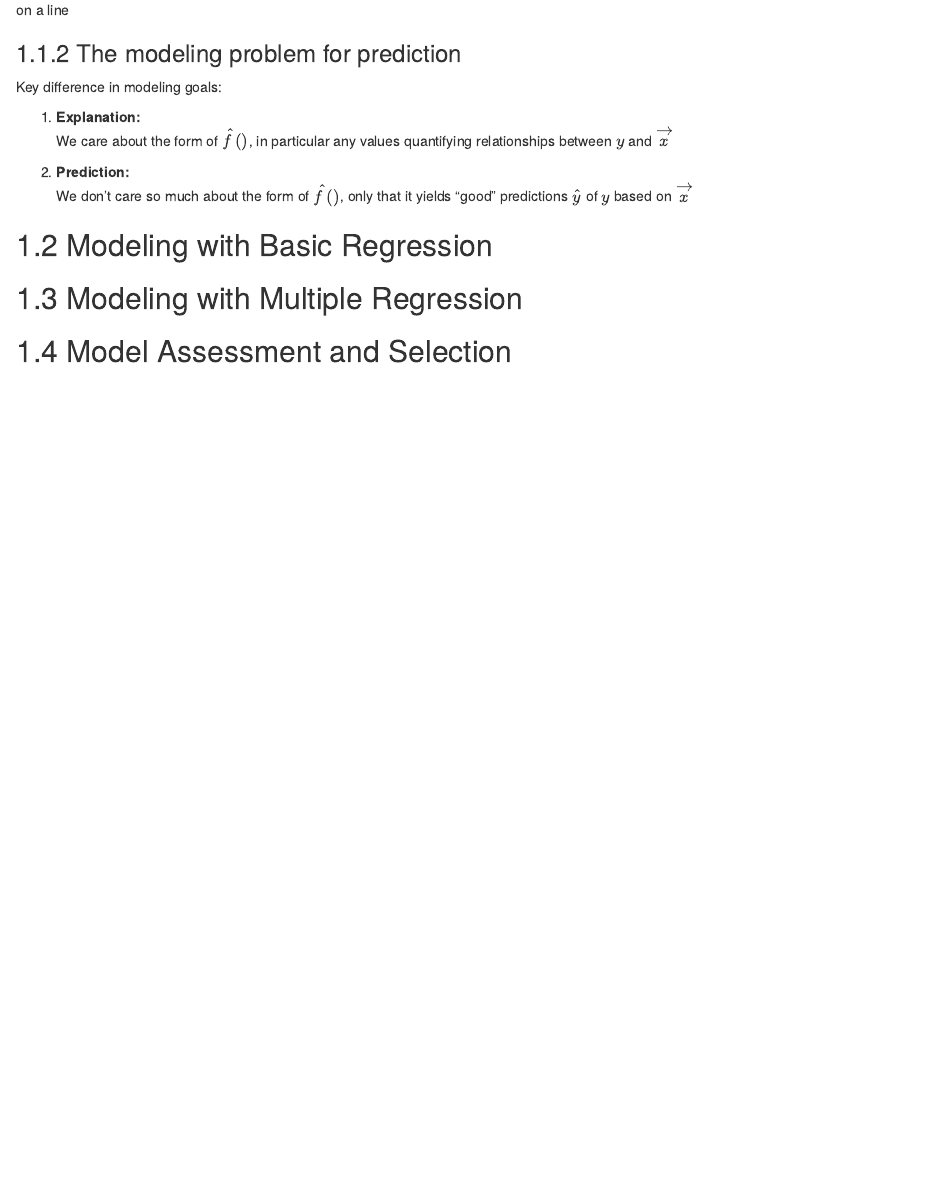
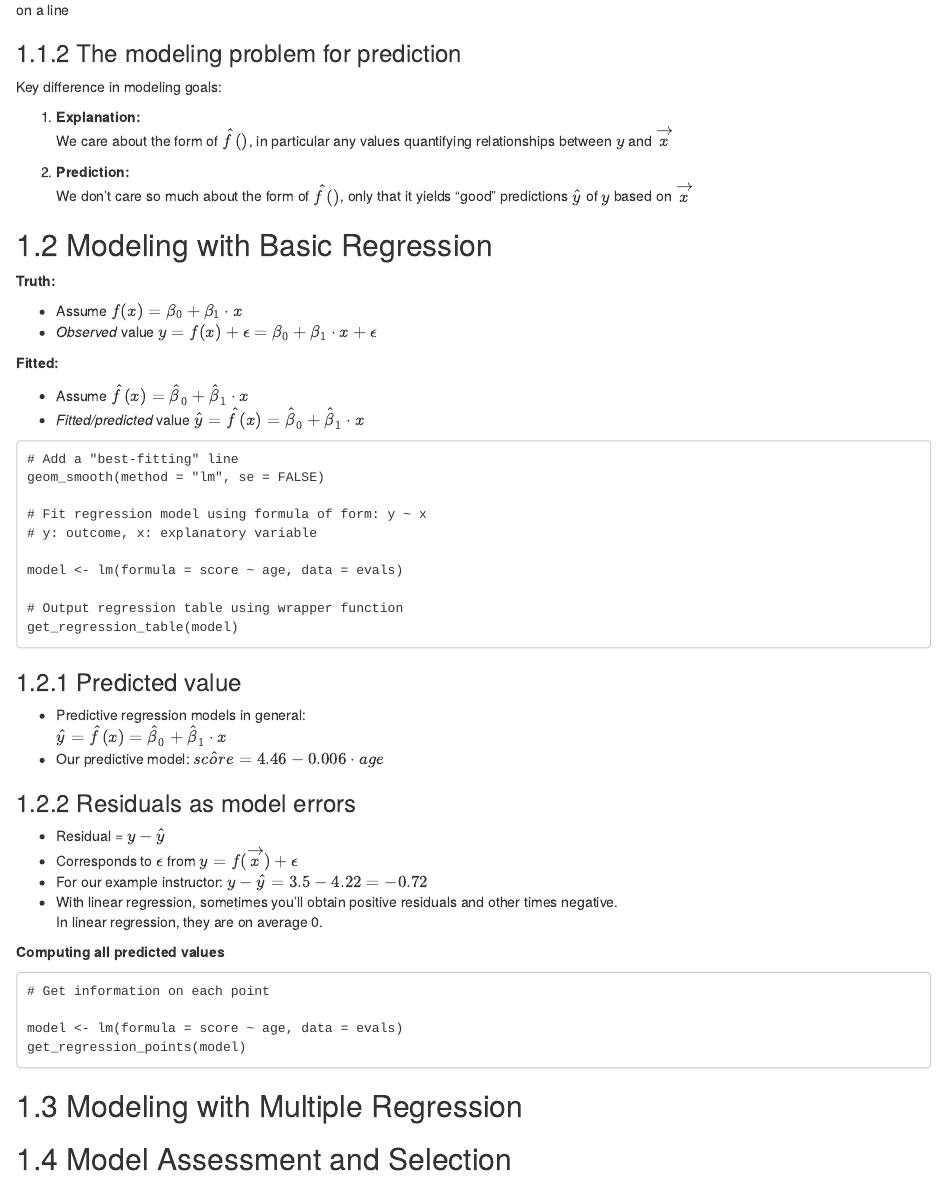
Before and after one commit to haoyuns/rmarkdown, an R Markdown document (notes/datacamp/03-modeling.Rmd): the page in a window 1100 px wide, from 620 px down. Rendered offline with R 4.5, knitr and Pandoc, with nearby package versions; drawn as R Markdown's standard HTML page in place of the format the file asks for.

Commit message:
Update 03-modeling.Rmd

````diff
--- a/notes/datacamp/03-modeling.Rmd
+++ b/notes/datacamp/03-modeling.Rmd
@@ -40,11 +40,49 @@ We care about the form of $\hat{f}()$, in particular any values quantifying rela
 We don't care so much about the form of $\hat{f}()$, only that it yields "good" predictions $\hat{y}$ of $y$ based on $\overrightarrow{x}$
 
 
+## Modeling with Basic Regression
+**Truth:**
 
+- Assume $f(x) = \beta_0 + \beta_1 \cdot x$
+- *Observed* value $y = f(x) + \epsilon = \beta_0 + \beta_1 \cdot x + \epsilon$
 
+**Fitted:**
 
-## Modeling with Basic Regression
+- Assume $\hat{f}(x) = \hat{\beta}_0 + \hat{\beta}_1 \cdot x$
+- *Fitted/predicted* value $\hat{y} = \hat{f}(x) = \hat{\beta}_0 + \hat{\beta}_1 \cdot x$
 
+```
+# Add a "best-fitting" line
+geom_smooth(method = "lm", se = FALSE)
+
+# Fit regression model using formula of form: y ~ x
+# y: outcome, x: explanatory variable
+
+model <- lm(formula = score ~ age, data = evals)
+
+# Output regression table using wrapper function
+get_regression_table(model)
+```
+### Predicted value
+- Predictive regression models in general:
+$\hat{y} = \hat{f}(x) = \hat{\beta}_0 + \hat{\beta}_1 \cdot x$
+- Our predictive model: $sc\hat{o}re = 4.46 - 0.006 \cdot age$
+
+### Residuals as model errors
+- Residual = $y - \hat{y}$
+- Corresponds to $\epsilon$ from $y = f(\overrightarrow{x}) + \epsilon$
+- For our example instructor: $y - \hat{y} = 3.5 - 4.22 = -0.72$
+- With linear regression, sometimes you'll obtain positive residuals and other times negative.
+In linear regression, they are on average 0.
+
+**Computing all predicted values**
+
+```
+# Get information on each point
+
+model <- lm(formula = score ~ age, data = evals)
+get_regression_points(model)
+```
 
 ## Modeling with Multiple Regression
 
````
